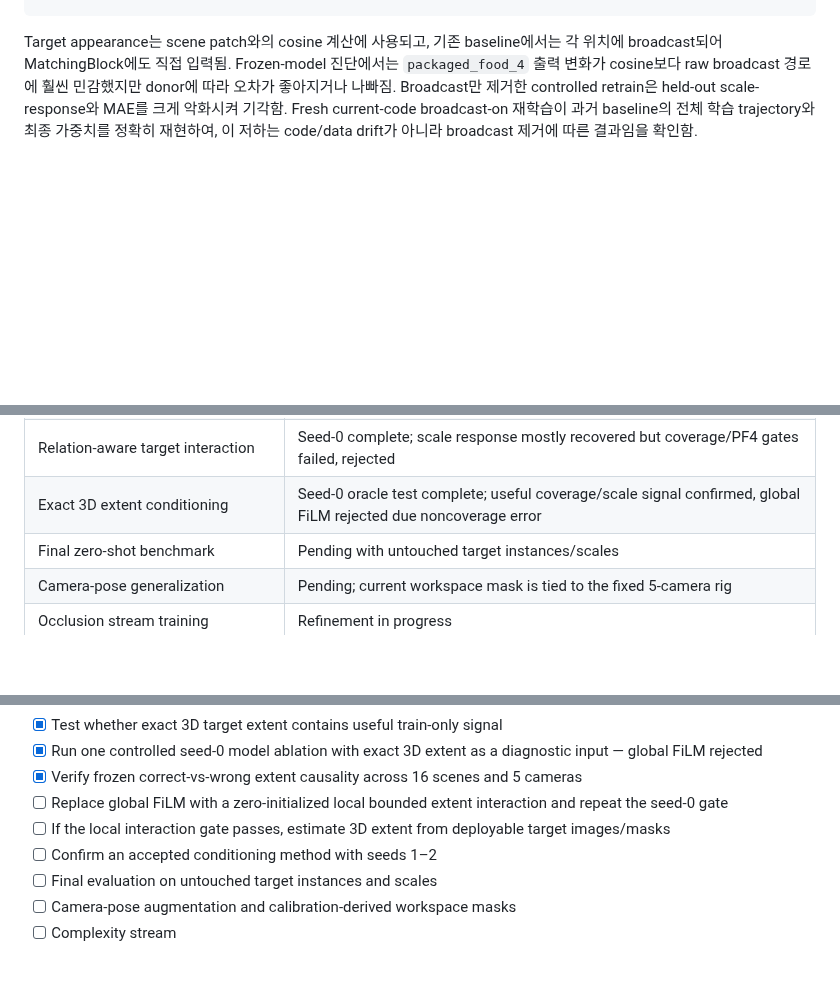
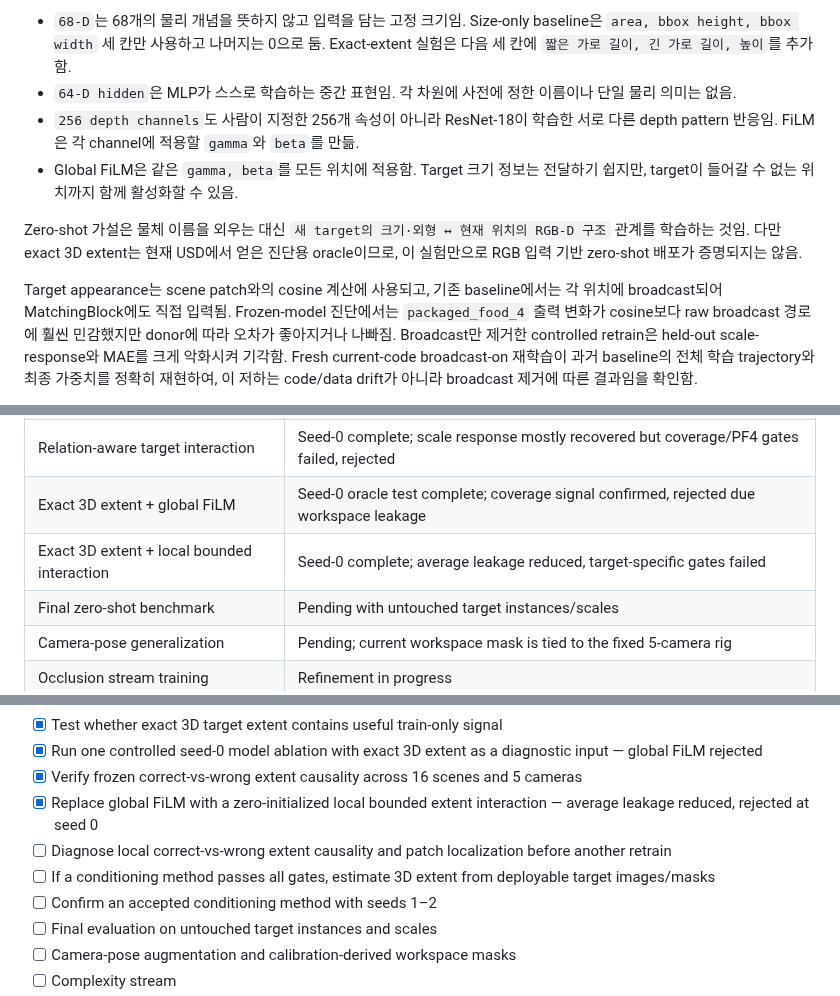
Before and after one commit to JeonHaneul/2D-PDM_DINOv3, a Markdown page: README.md, 3 parts joined by grey strips. GitHub-like rendering; blank space fills up the shorter version.

```diff
--- a/README.md
+++ b/README.md
@@ -795,3 +809,9 @@ F_depth'    = gamma * F_depth + beta
+- `68-D`는 68개의 물리 개념을 뜻하지 않고 입력을 담는 고정 크기임. Size-only baseline은 `area, bbox height, bbox width` 세 칸만 사용하고 나머지는 0으로 둠. Exact-extent 실험은 다음 세 칸에 `짧은 가로 길이, 긴 가로 길이, 높이`를 추가함.
+- `64-D hidden`은 MLP가 스스로 학습하는 중간 표현임. 각 차원에 사전에 정한 이름이나 단일 물리 의미는 없음.
+- `256 depth channels`도 사람이 지정한 256개 속성이 아니라 ResNet-18이 학습한 서로 다른 depth pattern 반응임. FiLM은 각 channel에 적용할 `gamma`와 `beta`를 만듦.
+- Global FiLM은 같은 `gamma, beta`를 모든 위치에 적용함. Target 크기 정보는 전달하기 쉽지만, target이 들어갈 수 없는 위치까지 함께 활성화할 수 있음.
+
+Zero-shot 가설은 물체 이름을 외우는 대신 `새 target의 크기·외형 ↔ 현재 위치의 RGB-D 구조` 관계를 학습하는 것임. 다만 exact 3D extent는 현재 USD에서 얻은 진단용 oracle이므로, 이 실험만으로 RGB 입력 기반 zero-shot 배포가 증명되지는 않음.
 
 Target appearance는 scene patch와의 cosine 계산에 사용되고, 기존 baseline에서는 각 위치에 broadcast되어 MatchingBlock에도 직접 입력됨. Frozen-model 진단에서는 `packaged_food_4` 출력 변화가 cosine보다 raw broadcast 경로에 훨씬 민감했지만 donor에 따라 오차가 좋아지거나 나빠짐. Broadcast만 제거한 controlled retrain은 held-out scale-response와 MAE를 크게 악화시켜 기각함. Fresh current-code broadcast-on 재학습이 과거 baseline의 전체 학습 trajectory와 최종 가중치를 정확히 재현하여, 이 저하는 code/data drift가 아니라 broadcast 제거에 따른 결과임을 확인함.
 
@@ -869,7 +889,8 @@ Fusion gate에서 Similarity·Occlusion evidence와 함께 Complexity의 상대
 | Target-broadcast causal ablation | Seed-0 complete; no-broadcast rejected after broad-gate failure |
 | Fresh paired broadcast-on reference | Seed-0 reproduction complete; initialization/sample order and training trajectory matched; final weights bitwise identical |
 | Relation-aware target interaction | Seed-0 complete; scale response mostly recovered but coverage/PF4 gates failed, rejected |
-| Exact 3D extent conditioning | Seed-0 oracle test complete; useful coverage/scale signal confirmed, global FiLM rejected due noncoverage error |
+| Exact 3D extent + global FiLM | Seed-0 oracle test complete; coverage signal confirmed, rejected due workspace leakage |
+| Exact 3D extent + local bounded interaction | Seed-0 complete; average leakage reduced, target-specific gates failed |
 | Final zero-shot benchmark | Pending with untouched target instances/scales |
 | Camera-pose generalization | Pending; current workspace mask is tied to the fixed 5-camera rig |
 | Occlusion stream training | Refinement in progress |
@@ -950,8 +971,9 @@ Fusion gate에서 Similarity·Occlusion evidence와 함께 Complexity의 상대
 - [x] Test whether exact 3D target extent contains useful train-only signal
 - [x] Run one controlled seed-0 model ablation with exact 3D extent as a diagnostic input — global FiLM rejected
 - [x] Verify frozen correct-vs-wrong extent causality across 16 scenes and 5 cameras
-- [ ] Replace global FiLM with a zero-initialized local bounded extent interaction and repeat the seed-0 gate
-- [ ] If the local interaction gate passes, estimate 3D extent from deployable target images/masks
+- [x] Replace global FiLM with a zero-initialized local bounded extent interaction — average leakage reduced, rejected at seed 0
+- [ ] Diagnose local correct-vs-wrong extent causality and patch localization before another retrain
+- [ ] If a conditioning method passes all gates, estimate 3D extent from deployable target images/masks
 - [ ] Confirm an accepted conditioning method with seeds 1–2
 - [ ] Final evaluation on untouched target instances and scales
 - [ ] Camera-pose augmentation and calibration-derived workspace masks
```
Also changed, not shown: other parts of README.md (+47 -0 lines), img/occlusion_model/local_bounded_extent_seed0.png (added).
